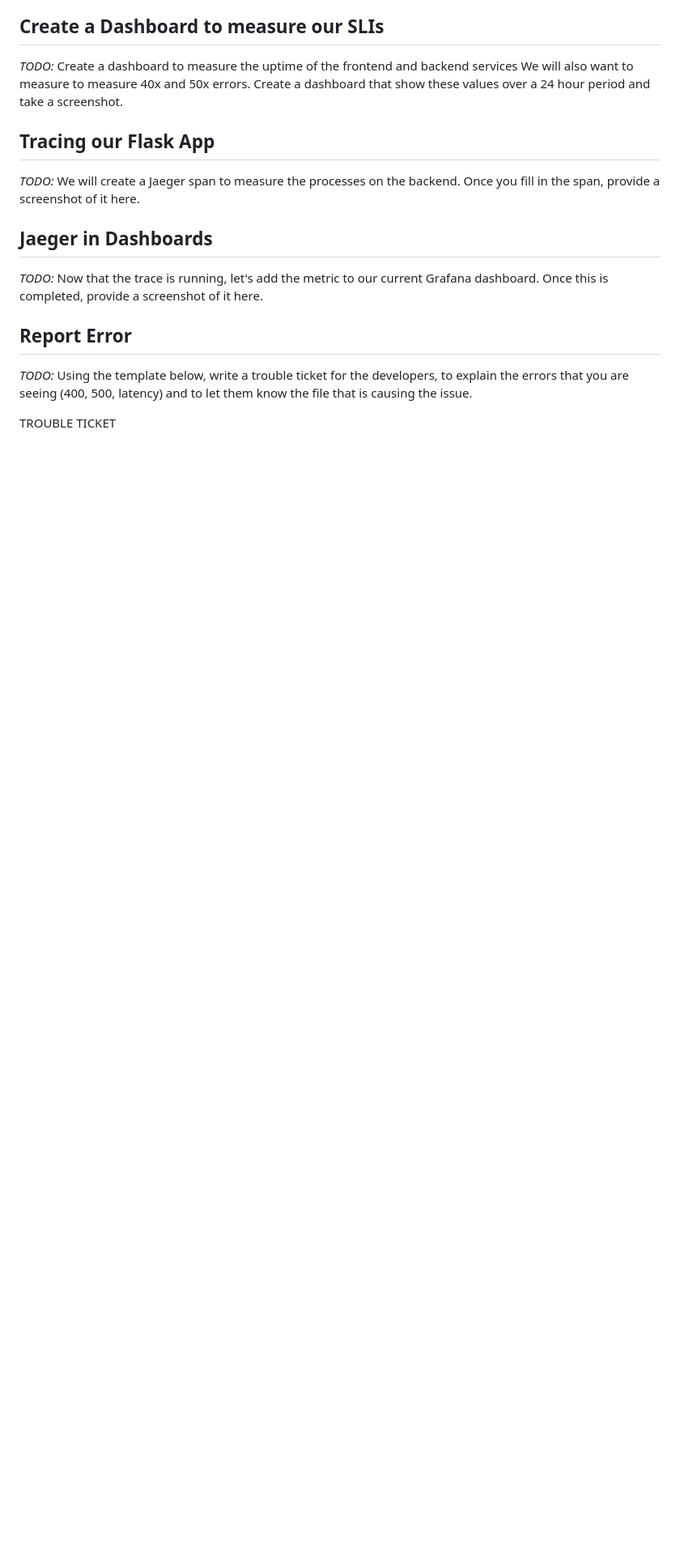
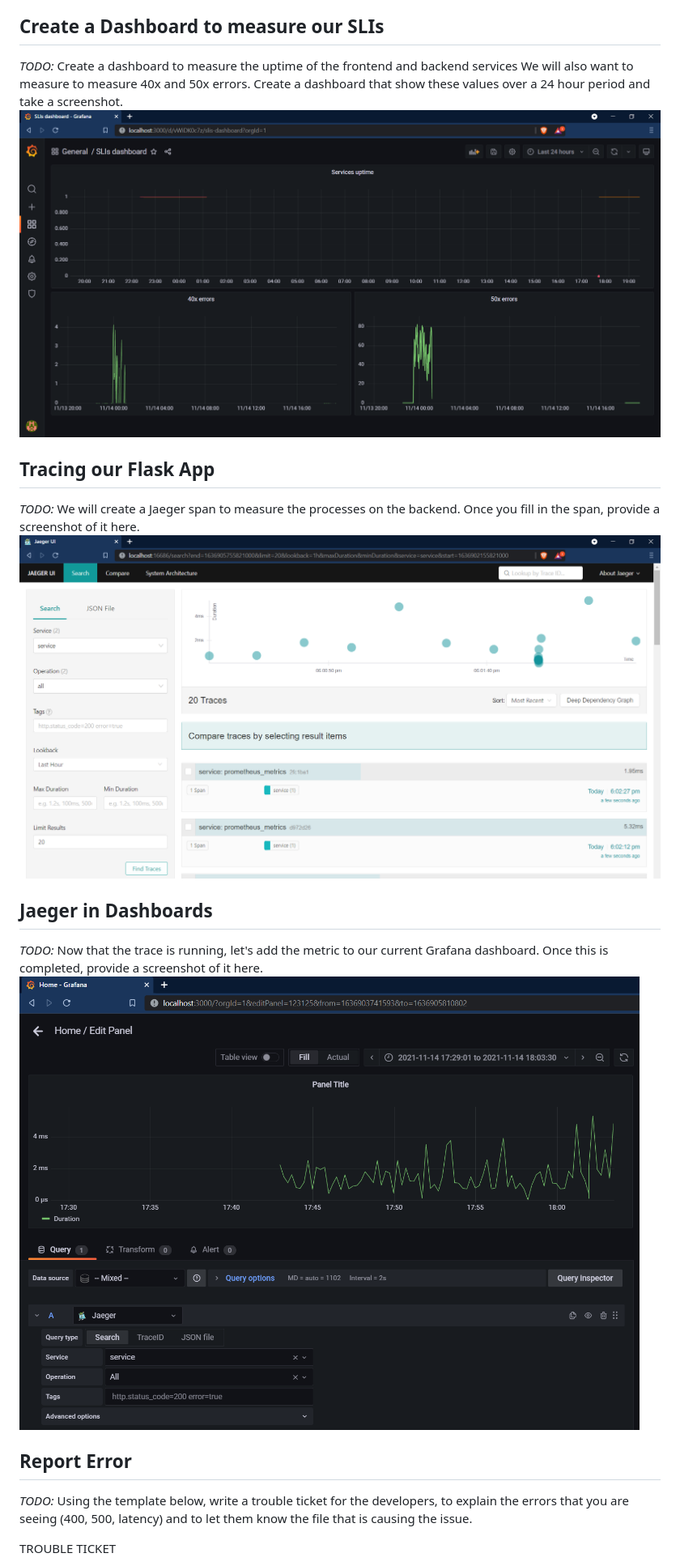
Before and after one commit to romran/nd064-c3-observability-metrics-dashboard, a Markdown page: README.md, the part around the change printed below. Shown: that part at 81% size. GitHub-like rendering; pictures changed too: answer-img/jaeger_grafana.PNG (added), answer-img/jaeger_trace.PNG (added), answer-img/slis-dashboard.PNG (added); blank space fills up the shorter version.

```diff
--- a/README.md
+++ b/README.md
@@ -28,12 +28,15 @@ Metrics to measure SLIs should be described in terms of four core properties, ca
 
 ## Create a Dashboard to measure our SLIs
 *TODO:* Create a dashboard to measure the uptime of the frontend and backend services We will also want to measure to measure 40x and 50x errors. Create a dashboard that show these values over a 24 hour period and take a screenshot.
+![](/answer-img/slis-dashboard.PNG)
 
 ## Tracing our Flask App
 *TODO:*  We will create a Jaeger span to measure the processes on the backend. Once you fill in the span, provide a screenshot of it here.
+![](/answer-img/jaeger_trace.PNG)
 
 ## Jaeger in Dashboards
 *TODO:* Now that the trace is running, let's add the metric to our current Grafana dashboard. Once this is completed, provide a screenshot of it here.
+![](/answer-img/jaeger_grafana.PNG)
 
 ## Report Error
 *TODO:* Using the template below, write a trouble ticket for the developers, to explain the errors that you are seeing (400, 500, latency) and to let them know the file that is causing the issue.
```
Also changed, not shown: other parts of README.md (+13 -7 lines), answer-img/basic-dashboard.PNG, answer-img/final-dashboard.PNG (added), 13 other files.
